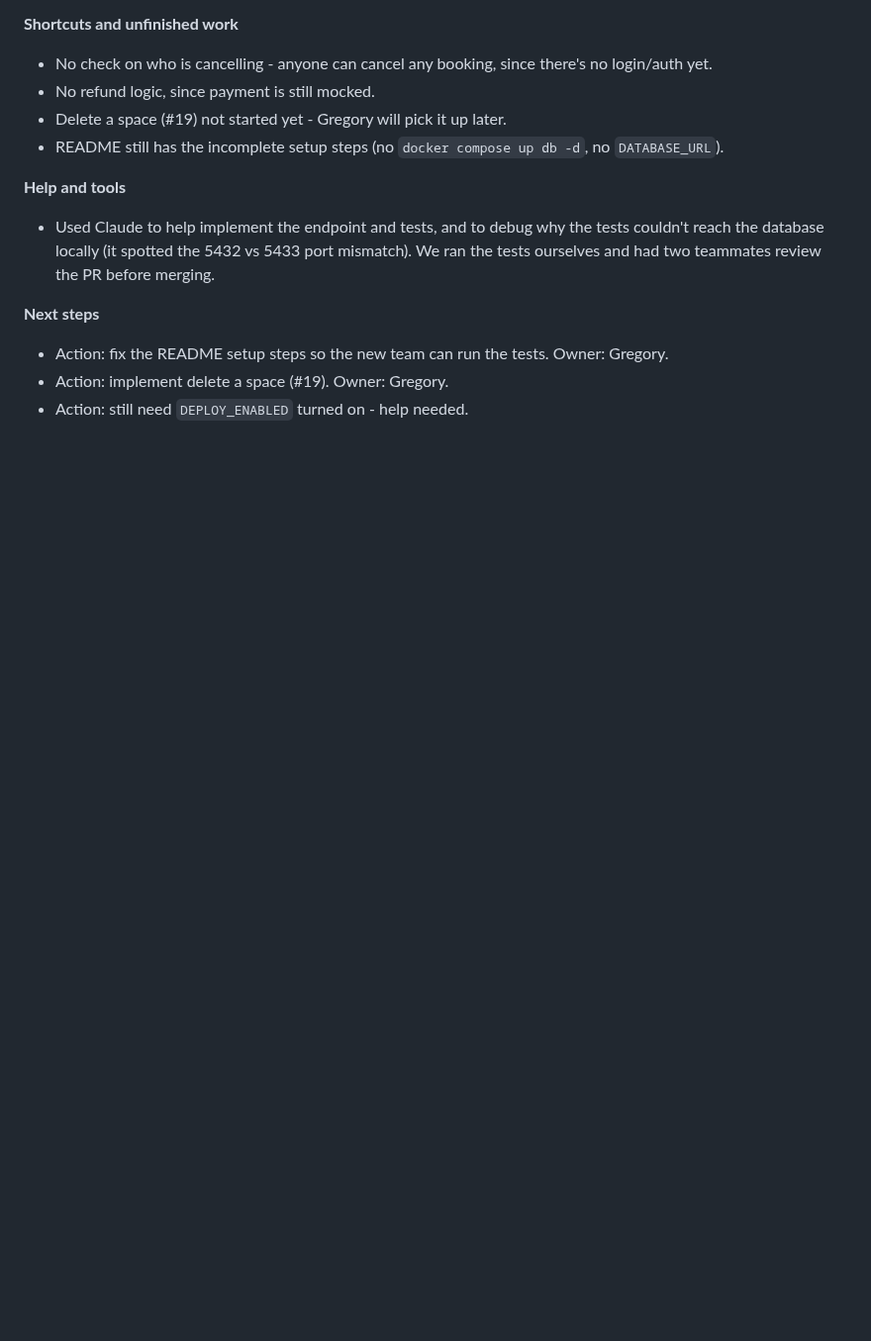
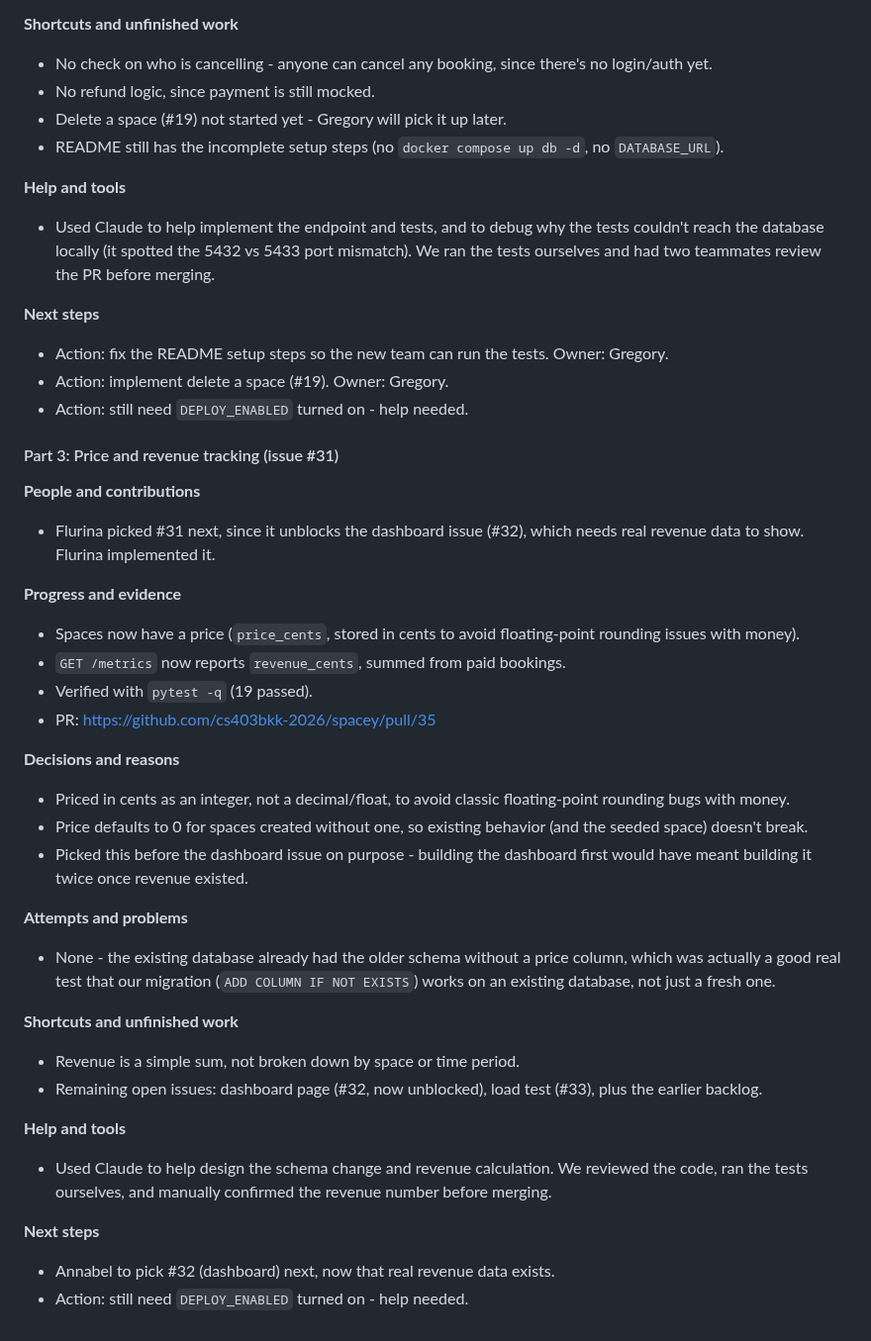
Before and after one commit to cs403bkk-2026/spacey, a Markdown page: STARTUP_LOG.md, the part around the change. Shown at 99% size. GitHub-like rendering; blank space fills up the shorter version.

Commit message:
Add Day 5 Part 3: price and revenue tracking

```diff
--- a/STARTUP_LOG.md
+++ b/STARTUP_LOG.md
@@ -267,3 +267,33 @@ code, ran the tests ourselves, and manually confirmed the unlock response before
 - Action: fix the README setup steps so the new team can run the tests. Owner: Gregory.
 - Action: implement delete a space (#19). Owner: Gregory.
 - Action: still need `DEPLOY_ENABLED` turned on - help needed.
+
+#### Part 3: Price and revenue tracking (issue #31)
+
+**People and contributions**
+- Flurina picked #31 next, since it unblocks the dashboard issue (#32), which needs real revenue data to show. Flurina implemented it.
+
+**Progress and evidence**
+- Spaces now have a price (`price_cents`, stored in cents to avoid floating-point rounding issues with money).
+- `GET /metrics` now reports `revenue_cents`, summed from paid bookings.
+- Verified with `pytest -q` (19 passed).
+- PR: https://github.com/cs403bkk-2026/spacey/pull/35
+
+**Decisions and reasons**
+- Priced in cents as an integer, not a decimal/float, to avoid classic floating-point rounding bugs with money.
+- Price defaults to 0 for spaces created without one, so existing behavior (and the seeded space) doesn't break.
+- Picked this before the dashboard issue on purpose - building the dashboard first would have meant building it twice once revenue existed.
+
+**Attempts and problems**
+- None - the existing database already had the older schema without a price column, which was actually a good real test that our migration (`ADD COLUMN IF NOT EXISTS`) works on an existing database, not just a fresh one.
+
+**Shortcuts and unfinished work**
+- Revenue is a simple sum, not broken down by space or time period.
+- Remaining open issues: dashboard page (#32, now unblocked), load test (#33), plus the earlier backlog.
+
+**Help and tools**
+- Used Claude to help design the schema change and revenue calculation. We reviewed the code, ran the tests ourselves, and manually confirmed the revenue number before merging.
+
+**Next steps**
+- Annabel to pick #32 (dashboard) next, now that real revenue data exists.
+- Action: still need `DEPLOY_ENABLED` turned on - help needed.
```
